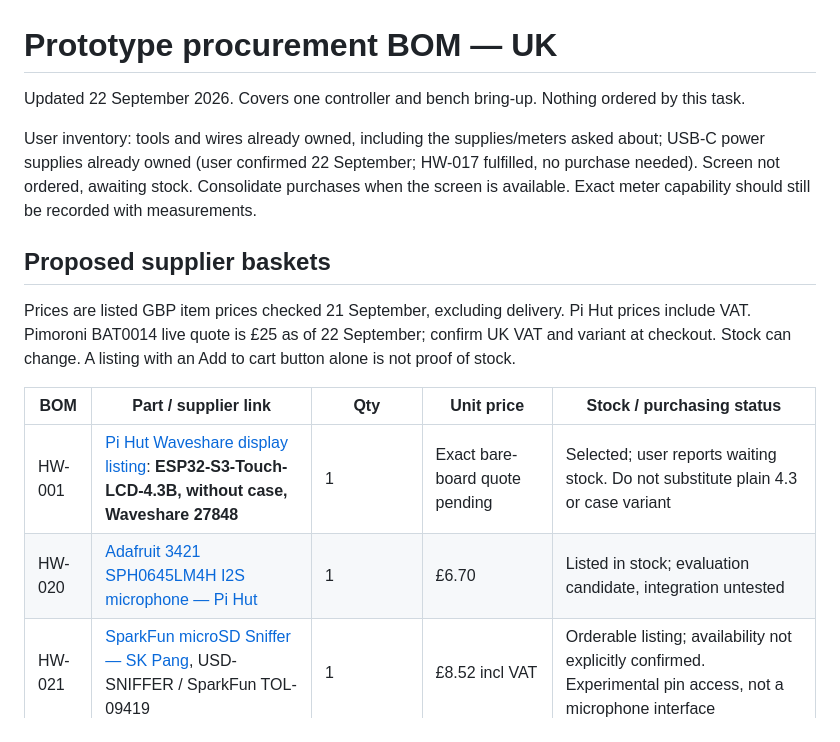
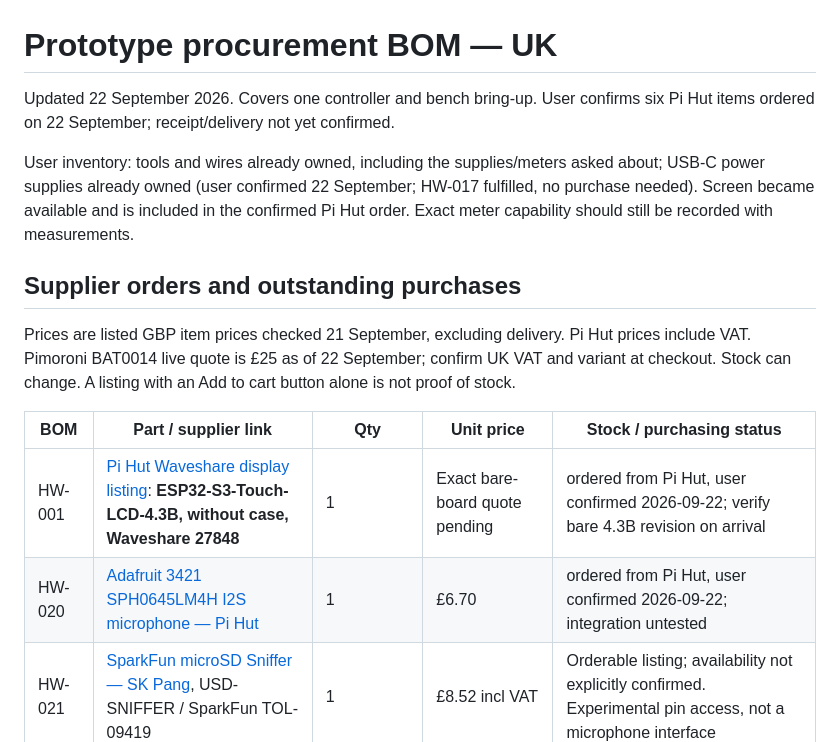
Before and after one commit to LeweeLewee/NDX2-Controller, a Markdown page: docs/hardware/prototype-shopping-list.md, the part around one of its changes. Rendered like a GitHub page.

```diff
--- a/docs/hardware/prototype-shopping-list.md
+++ b/docs/hardware/prototype-shopping-list.md
@@ -1,16 +1,16 @@
 # Prototype procurement BOM — UK
-Updated 22 September 2026. Covers one controller and bench bring-up. Nothing ordered by this task.
+Updated 22 September 2026. Covers one controller and bench bring-up. User confirms six Pi Hut items ordered on 22 September; receipt/delivery not yet confirmed.
 
-User inventory: tools and wires already owned, including the supplies/meters asked about; USB-C power supplies already owned (user confirmed 22 September; HW-017 fulfilled, no purchase needed). Screen not ordered, awaiting stock. Consolidate purchases when the screen is available. Exact meter capability should still be recorded with measurements.
+User inventory: tools and wires already owned, including the supplies/meters asked about; USB-C power supplies already owned (user confirmed 22 September; HW-017 fulfilled, no purchase needed). Screen became available and is included in the confirmed Pi Hut order. Exact meter capability should still be recorded with measurements.
 
-## Proposed supplier baskets
+## Supplier orders and outstanding purchases
 
 Prices are listed GBP item prices checked 21 September, excluding delivery. Pi Hut prices include VAT. Pimoroni BAT0014 live quote is £25 as of 22 September; confirm UK VAT and variant at checkout. Stock can change. A listing with an Add to cart button alone is not proof of stock.
 
 | BOM | Part / supplier link | Qty | Unit price | Stock / purchasing status |
 | --- | --- | --- | --- | --- |
-| HW-001 | [Pi Hut Waveshare display listing](https://thepihut.com/products/esp32-s3-development-board-with-4-3-capacitive-touch-lcd-display-800-x-480): **ESP32-S3-Touch-LCD-4.3B, without case, Waveshare 27848** | 1 | Exact bare-board quote pending | Selected; user reports waiting stock. Do not substitute plain 4.3 or case variant |
-| HW-020 | [Adafruit 3421 SPH0645LM4H I2S microphone — Pi Hut](https://thepihut.com/collections/audio/products/adafruit-i2s-mems-microphone-breakout-sph0645lm4h) | 1 | £6.70 | Listed in stock; evaluation candidate, integration untested |
+| HW-001 | [Pi Hut Waveshare display listing](https://thepihut.com/products/esp32-s3-development-board-with-4-3-capacitive-touch-lcd-display-800-x-480): **ESP32-S3-Touch-LCD-4.3B, without case, Waveshare 27848** | 1 | Exact bare-board quote pending | ordered from Pi Hut, user confirmed 2026-09-22; verify bare 4.3B revision on arrival |
+| HW-020 | [Adafruit 3421 SPH0645LM4H I2S microphone — Pi Hut](https://thepihut.com/collections/audio/products/adafruit-i2s-mems-microphone-breakout-sph0645lm4h) | 1 | £6.70 | ordered from Pi Hut, user confirmed 2026-09-22; integration untested |
 | HW-021 | [SparkFun microSD Sniffer — SK Pang](https://www.skpang.co.uk/products/microsd-sniffer), USD-SNIFFER / SparkFun TOL-09419 | 1 | £8.52 incl VAT | Orderable listing; availability not explicitly confirmed. Experimental pin access, not a microphone interface |
 | HW-017 | Existing user-owned USB-C power supply | 1 owned; 0 to buy | £0 incremental | Fulfilled from existing stock, user confirmed 22 September. Use normal 5 V USB output with a suitable cable for the BQ24074 USB-C input |
 | HW-002 | [Pimoroni BAT0014 10,050 mAh](https://shop.pimoroni.com/products/high-capacity-lithium-ion-battery-pack?variant=32012684623955), protected 3.7 V pack | 1 | £25.00 | Available in live supplier data 22 September; leading candidate. Body fits reserved envelope; confirm polarity and cradle/lead routing |
```
Also changed, not shown: other parts of docs/hardware/prototype-shopping-list.md (+8 -9 lines), docs/hardware/bom.md (+13 -7 lines).
